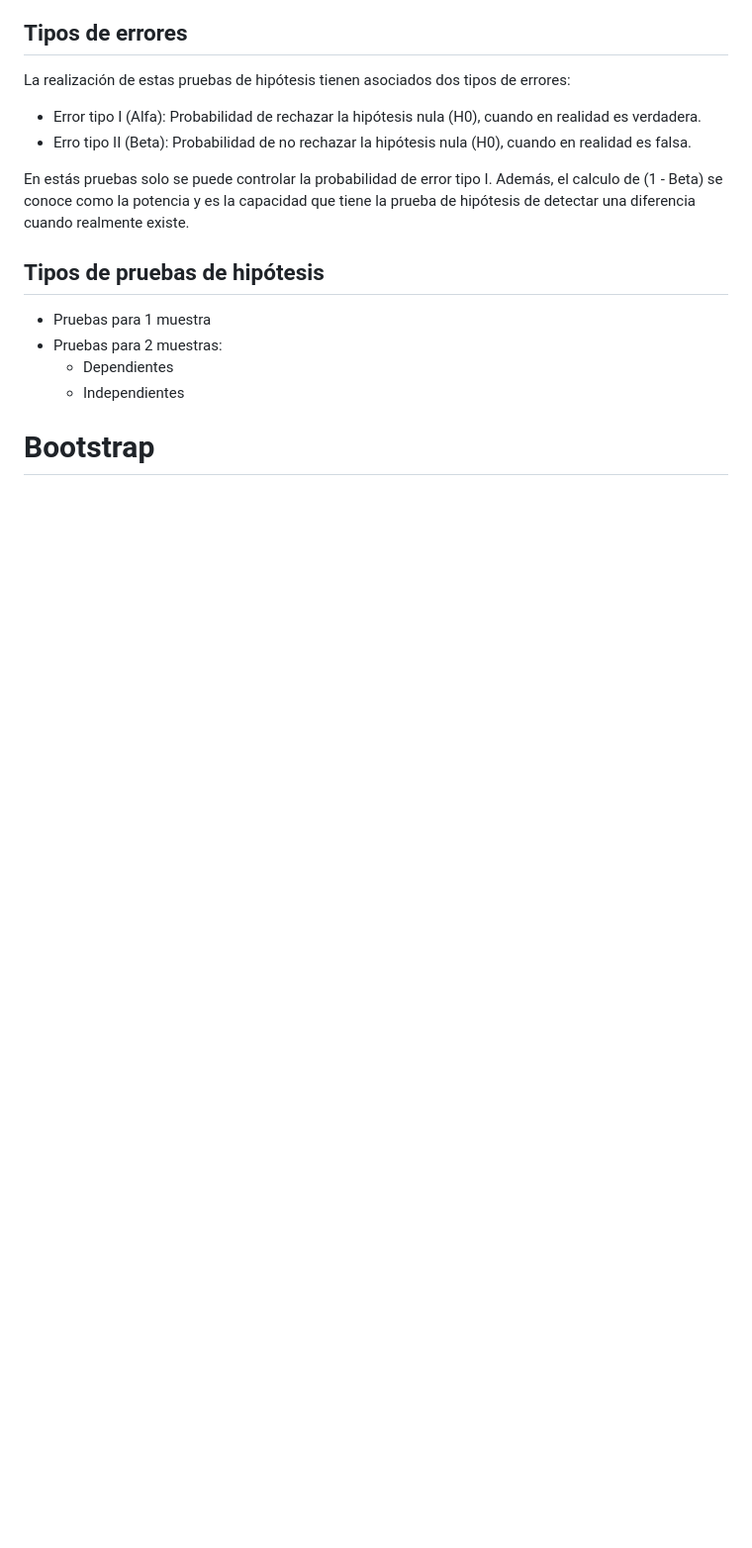
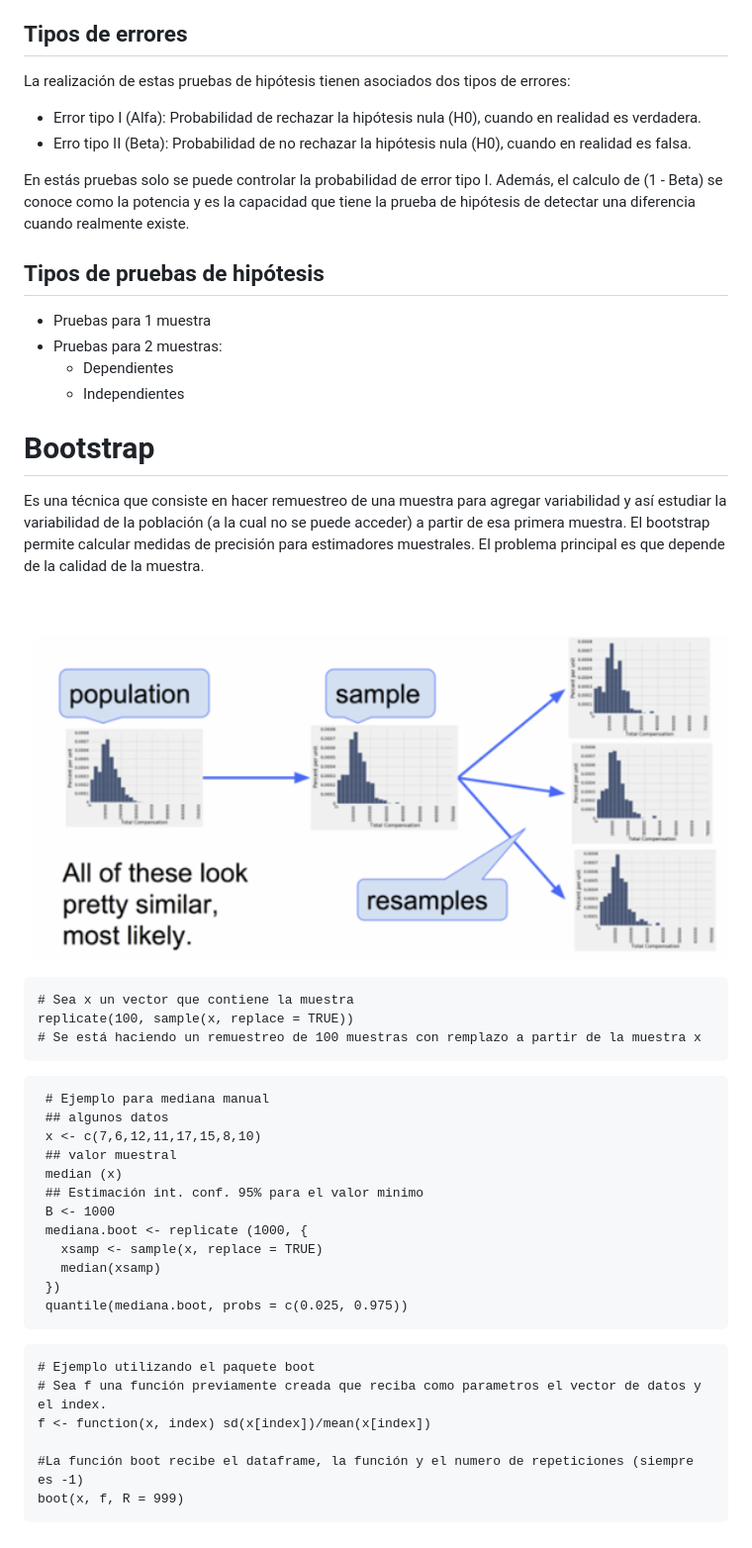
Before and after one commit to calvarezr7/Curso_AppliedDataAnalytics, a Markdown page: README.md, the part around the change printed below. Shown: that part at 99% size. Drawn GitHub-style; pictures changed too: readme_img/bootstrap.png (added); blank space fills up the shorter version.

Commit message:
Material regresión by Laura Zapata

````diff
--- a/README.md
+++ b/README.md
@@ -366,3 +366,38 @@ Se compone de :
     - Independientes
 
 # Bootstrap
+
+Es una técnica que consiste en hacer remuestreo de una muestra para agregar variabilidad y así estudiar la variabilidad de la población (a la cual no se puede acceder) a partir de esa primera muestra.
+El bootstrap permite calcular medidas de precisión para estimadores muestrales. El problema principal es que depende de la calidad de la muestra.
+
+<div align = "center">
+  <img src = "readme_img/bootstrap.png" width = 100%>
+</div>
+
+  ```
+  # Sea x un vector que contiene la muestra
+  replicate(100, sample(x, replace = TRUE))
+  # Se está haciendo un remuestreo de 100 muestras con remplazo a partir de la muestra x
+  ```
+ ```
+  # Ejemplo para mediana manual
+  ## algunos datos
+  x <- c(7,6,12,11,17,15,8,10)
+  ## valor muestral
+  median (x)
+  ## Estimación int. conf. 95% para el valor minimo
+  B <- 1000
+  mediana.boot <- replicate (1000, {
+    xsamp <- sample(x, replace = TRUE)
+    median(xsamp)
+  })
+  quantile(mediana.boot, probs = c(0.025, 0.975))
+  ```
+  ```
+  # Ejemplo utilizando el paquete boot
+  # Sea f una función previamente creada que reciba como parametros el vector de datos y el index.
+  f <- function(x, index) sd(x[index])/mean(x[index])
+
+  #La función boot recibe el dataframe, la función y el numero de repeticiones (siempre es -1)
+  boot(x, f, R = 999)
+  ```
````
Also changed, not shown: other parts of README.md (+1 -1 lines), 3 other files.
